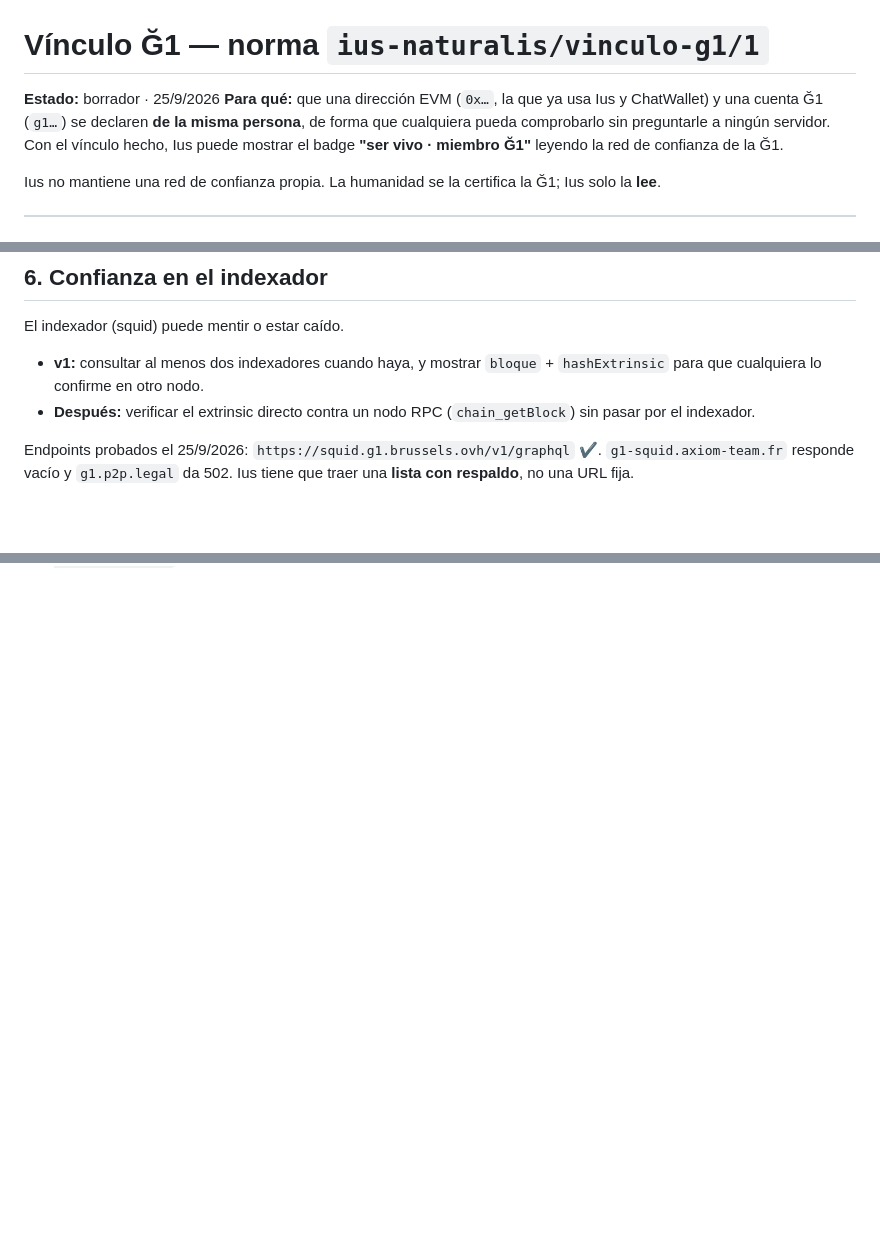
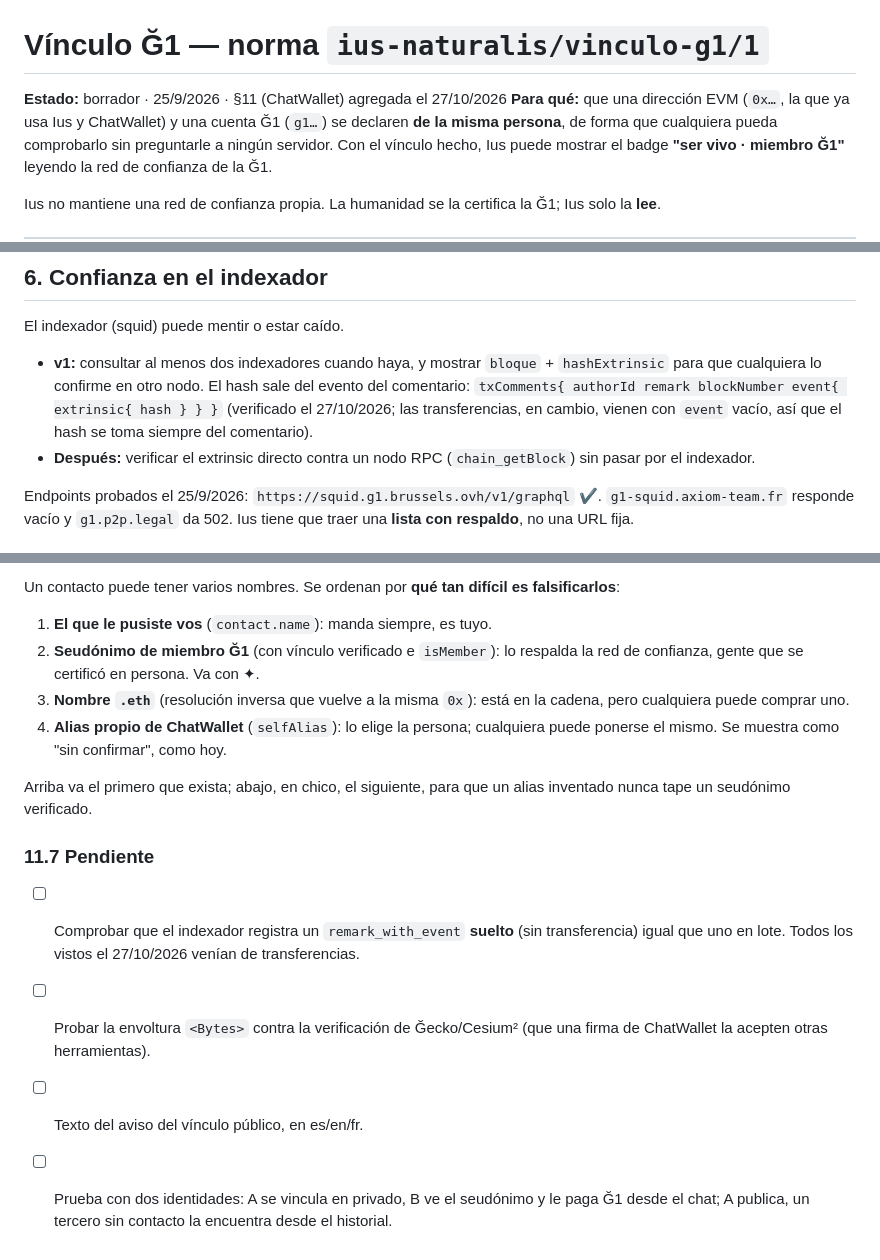
Before and after one commit to energiasonora/chatWallet, a Markdown page: ius-spec/vinculo-g1.md, 3 parts joined by grey strips. Drawn GitHub-style; blank space fills up the shorter version.

```diff
--- a/ius-spec/vinculo-g1.md
+++ b/ius-spec/vinculo-g1.md
@@ -1,6 +1,6 @@
 # Vínculo Ğ1 — norma `ius-naturalis/vinculo-g1/1`
 
-**Estado:** borrador · 25/9/2026
+**Estado:** borrador · 25/9/2026 · §11 (ChatWallet) agregada el 27/10/2026
 **Para qué:** que una dirección EVM (`0x…`, la que ya usa Ius y ChatWallet) y una cuenta Ğ1 (`g1…`) se declaren **de la misma persona**, de forma que cualquiera pueda comprobarlo sin preguntarle a ningún servidor. Con el vínculo hecho, Ius puede mostrar el badge **"ser vivo · miembro Ğ1"** leyendo la red de confianza de la Ğ1.
 
 Ius no mantiene una red de confianza propia. La humanidad se la certifica la Ğ1; Ius solo la **lee**.
@@ -77,7 +77,7 @@ El badge **no se guarda**: se recalcula siempre desde la Ğ1. Si la persona deja
 ## 6. Confianza en el indexador
 
 El indexador (squid) puede mentir o estar caído.
-- **v1:** consultar al menos dos indexadores cuando haya, y mostrar `bloque` + `hashExtrinsic` para que cualquiera lo confirme en otro nodo.
+- **v1:** consultar al menos dos indexadores cuando haya, y mostrar `bloque` + `hashExtrinsic` para que cualquiera lo confirme en otro nodo. El hash sale del evento del comentario: `txComments{ authorId remark blockNumber event{ extrinsic{ hash } } }` (verificado el 27/10/2026; las transferencias, en cambio, vienen con `event` vacío, así que el hash se toma siempre del comentario).
 - **Después:** verificar el extrinsic directo contra un nodo RPC (`chain_getBlock`) sin pasar por el indexador.
 
 Endpoints probados el 25/9/2026: `https://squid.g1.brussels.ovh/v1/graphql` ✔. `g1-squid.axiom-team.fr` responde vacío y `g1.p2p.legal` da 502. Ius tiene que traer una **lista con respaldo**, no una URL fija.
@@ -111,0 +162,15 @@ Endpoints probados el 25/9/2026: `https://squid.g1.brussels.ovh/v1/graphql` ✔.
+Un contacto puede tener varios nombres. Se ordenan por **qué tan difícil es falsificarlos**:
+
+1. **El que le pusiste vos** (`contact.name`): manda siempre, es tuyo.
+2. **Seudónimo de miembro Ğ1** (con vínculo verificado e `isMember`): lo respalda la red de confianza, gente que se certificó en persona. Va con ✦.
+3. **Nombre `.eth`** (resolución inversa que vuelve a la misma `0x`): está en la cadena, pero cualquiera puede comprar uno.
+4. **Alias propio de ChatWallet** (`selfAlias`): lo elige la persona; cualquiera puede ponerse el mismo. Se muestra como "sin confirmar", como hoy.
+
+Arriba va el primero que exista; abajo, en chico, el siguiente, para que un alias inventado nunca tape un seudónimo verificado.
+
+### 11.7 Pendiente
+
+- [ ] Comprobar que el indexador registra un `remark_with_event` **suelto** (sin transferencia) igual que uno en lote. Todos los vistos el 27/10/2026 venían de transferencias.
+- [ ] Probar la envoltura `<Bytes>` contra la verificación de Ğecko/Cesium² (que una firma de ChatWallet la acepten otras herramientas).
+- [ ] Texto del aviso del vínculo público, en es/en/fr.
+- [ ] Prueba con dos identidades: A se vincula en privado, B ve el seudónimo y le paga Ğ1 desde el chat; A publica, un tercero sin contacto la encuentra desde el historial.
```
Also changed, not shown: other parts of ius-spec/vinculo-g1.md (+51 -1 lines).
